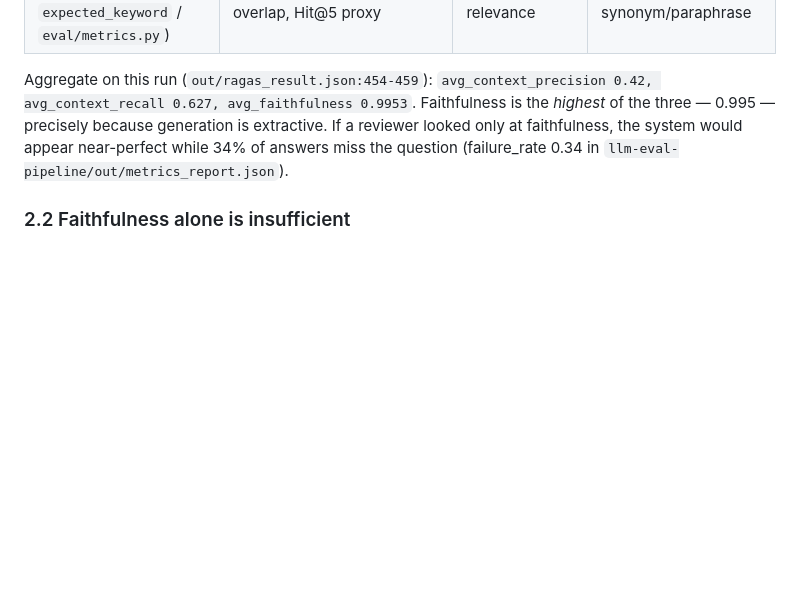
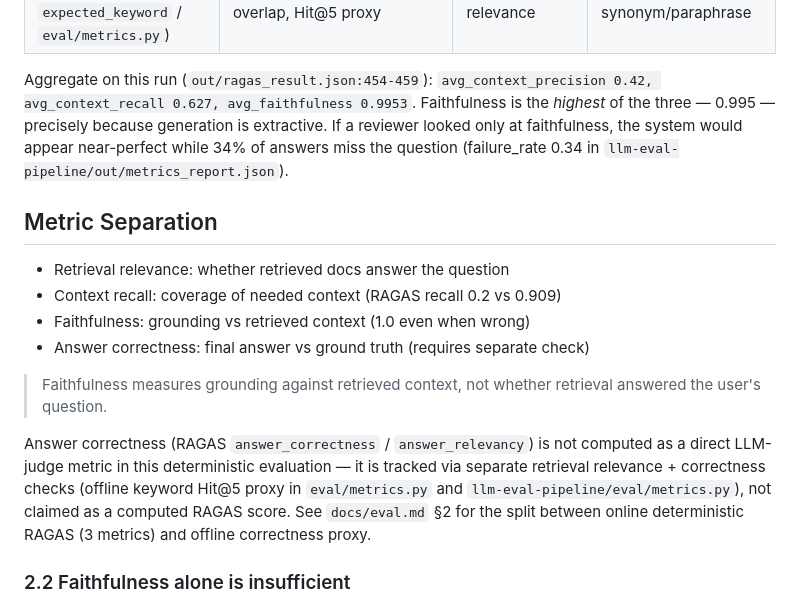
Before and after one commit to ianlyoo/rag-ops-console, a Markdown page: docs/evaluation_failure_analysis.md, the part around the change. Drawn GitHub-style; blank space fills up the shorter version.

Commit message:
docs(rag-ops): separate 4 metrics and add grounding vs retrieval clarification
- Add Metric Separation section distinguishing retrieval relevance, context recall (0.2 vs 0.909), faithfulness (1.0 even when wrong), answer correctness
- Add required sentence: Faithfulness measures grounding against retrieved context, not whether retrieval answered the user's question
- Clarify answer correctness not computed as RAGAS LLM metric in deterministic mode, tracked via separate Hit@5 proxy

```diff
--- a/docs/evaluation_failure_analysis.md
+++ b/docs/evaluation_failure_analysis.md
@@ -59,6 +59,16 @@ Pattern: 3 of the 50 samples with `faithfulness=1.0` have `context_recall < 0.3`
 | `answer_correctness` (offline proxy `expected_keyword` / `eval/metrics.py`) | `reference_answer` keyword overlap, Hit@5 proxy | End-to-end relevance | Brittle to synonym/paraphrase |
 
 Aggregate on this run (`out/ragas_result.json:454-459`): `avg_context_precision 0.42, avg_context_recall 0.627, avg_faithfulness 0.9953`. Faithfulness is the *highest* of the three — 0.995 — precisely because generation is extractive. If a reviewer looked only at faithfulness, the system would appear near-perfect while 34% of answers miss the question (failure_rate 0.34 in `llm-eval-pipeline/out/metrics_report.json`).
+
+## Metric Separation
+- Retrieval relevance: whether retrieved docs answer the question
+- Context recall: coverage of needed context (RAGAS recall 0.2 vs 0.909)
+- Faithfulness: grounding vs retrieved context (1.0 even when wrong)
+- Answer correctness: final answer vs ground truth (requires separate check)
+
+> Faithfulness measures grounding against retrieved context, not whether retrieval answered the user's question.
+
+Answer correctness (RAGAS `answer_correctness` / `answer_relevancy`) is not computed as a direct LLM-judge metric in this deterministic evaluation — it is tracked via separate retrieval relevance + correctness checks (offline keyword Hit@5 proxy in `eval/metrics.py` and `llm-eval-pipeline/eval/metrics.py`), not claimed as a computed RAGAS score. See `docs/eval.md` §2 for the split between online deterministic RAGAS (3 metrics) and offline correctness proxy.
 
 ### 2.2 Faithfulness alone is insufficient
 
```
